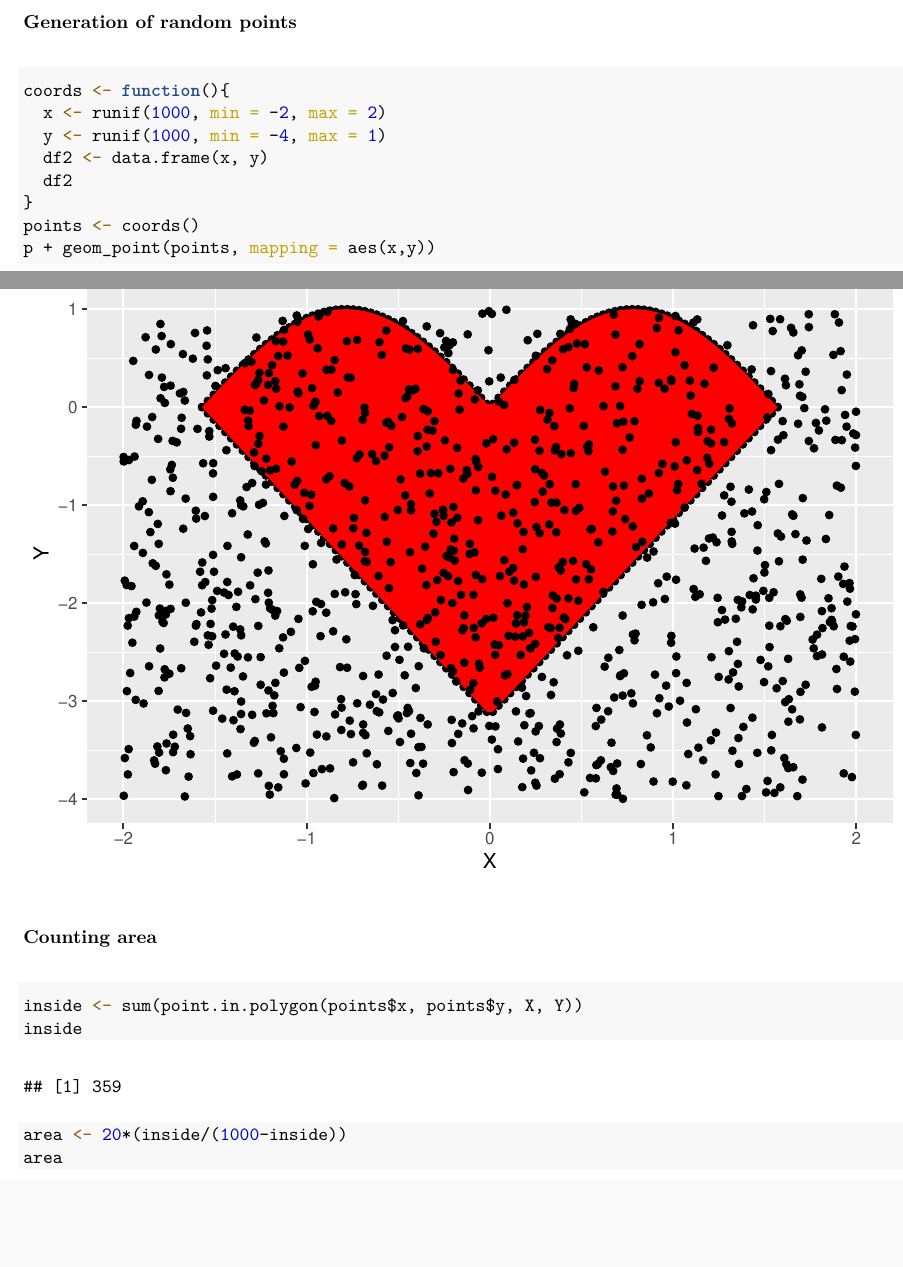
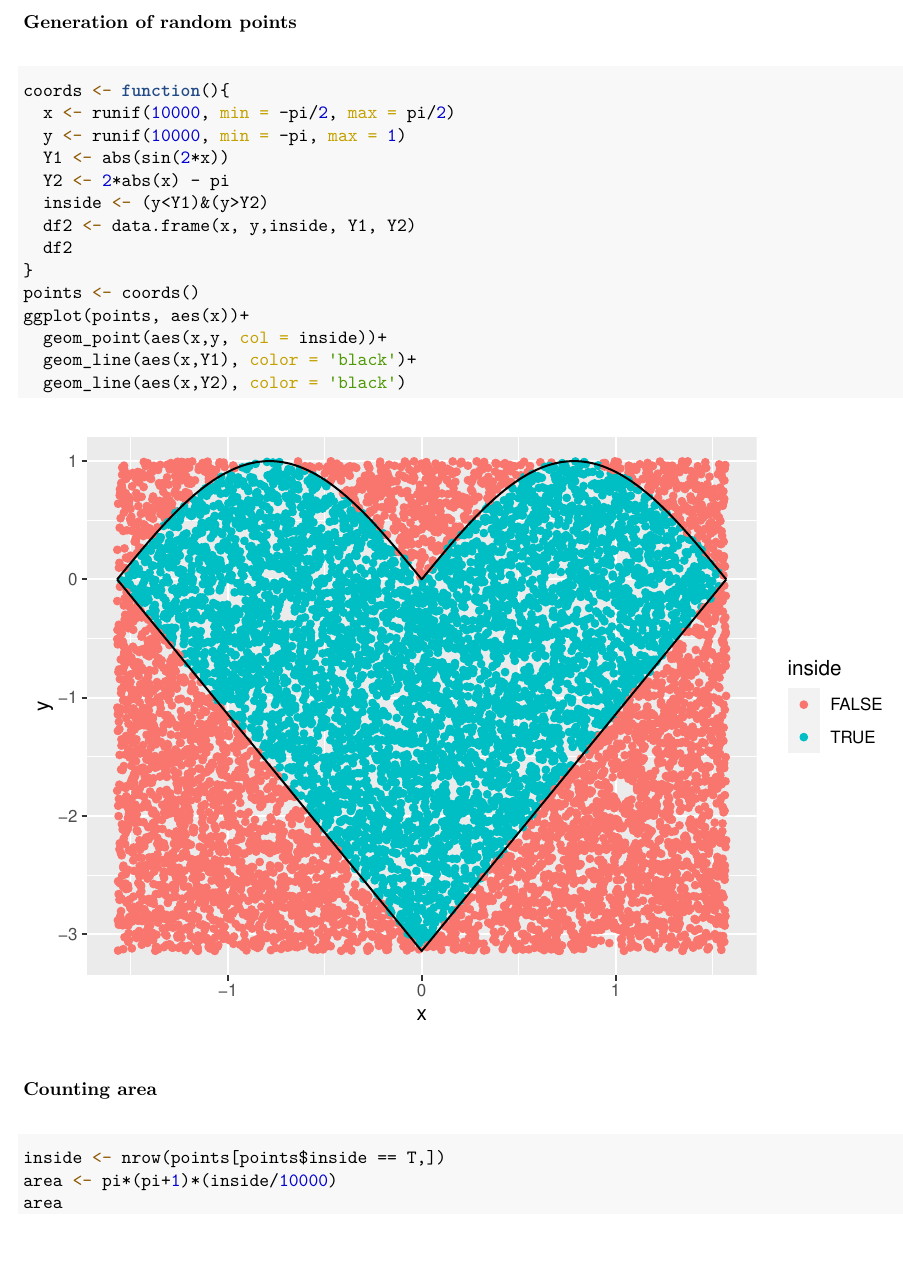
Before and after one commit to ArtemAmosov/R, an R Markdown document (HW1/HW1.Rmd): two parts of pages 1 and 2 of 2 before the commit and part of page 2 of 3 after it, the two joined at a grey line, cut so that both start at the same text, the shorter picture padded with empty space. The pictures show the output file HW1/HW1.pdf that the author committed with the source.

Commit message:
updated hw1

````diff
--- a/HW1/HW1.Rmd
+++ b/HW1/HW1.Rmd
@@ -3,6 +3,7 @@ title: "HW1"
 author: "Amosov Artem"
 date: "04 04 2022"
 output:
+  pdf_document: default
   html_document:
     df_print: paged
 ---
@@ -26,8 +27,3 @@ $$
 $$
 
 ```{r fig.align="center", echo = FALSE,fig.width = 14,fig.height=10}
-X <- seq(from=-pi/2, to=pi/2, length.out=100)
-Y <- 2*abs(X) - pi
-Y <- c(Y, abs(sin(2*X)))
-X <- c(X, X)
-df <- data.frame(X, Y)
@@ -36,3 +33,8 @@ p <- p + geom_polygon(df, mapping = aes(X,Y), fill = 'red')
+df <- data.frame(X, Y1, Y2)
+
+ggplot(df, aes(X))+
+  geom_line(aes(X,Y1), color = 'red')+
+  geom_line(aes(X,Y2), color = 'red')
 ```
 
 
@@ -40,20 +42,24 @@ p <- p + geom_polygon(df, mapping = aes(X,Y), fill = 'red')
 ### Generation of random points
 ```{r}
 coords <- function(){
-  x <- runif(1000, min = -2, max = 2)
-  y <- runif(1000, min = -4, max = 1)
-  df2 <- data.frame(x, y)
+  x <- runif(10000, min = -pi/2, max = pi/2)
+  y <- runif(10000, min = -pi, max = 1)
+  Y1 <- abs(sin(2*x))
+  Y2 <- 2*abs(x) - pi
+  inside <- (y<Y1)&(y>Y2)
+  df2 <- data.frame(x, y,inside, Y1, Y2)
   df2
 }
 points <- coords()
-p + geom_point(points, mapping = aes(x,y))
-
+ggplot(points, aes(x))+
+  geom_point(aes(x,y, col = inside))+
+  geom_line(aes(x,Y1), color = 'black')+
+  geom_line(aes(x,Y2), color = 'black')
 ```
 
 ### Counting area
 ```{r}
-inside <- sum(point.in.polygon(points$x, points$y, X, Y))
-inside
-area <- 20*(inside/(1000-inside))
+inside <- nrow(points[points$inside == T,])
+area <- pi*(pi+1)*(inside/10000)
 area
 ```
````
Also changed, not shown: HW1/HW1.pdf, HW1/HW1.Rmd (5 more changed lines).
